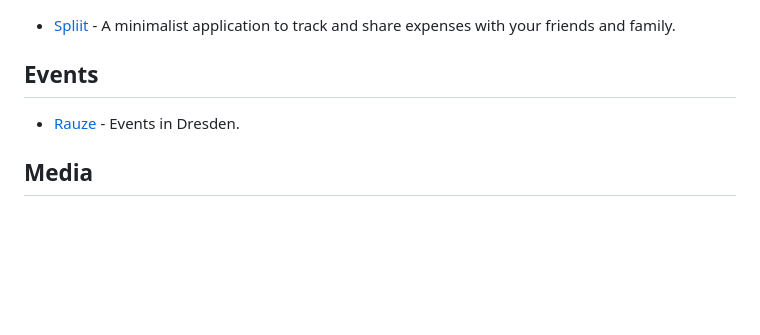
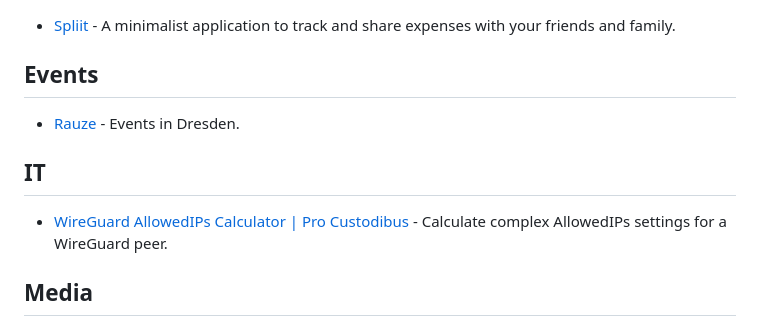
Before and after one commit to 2xlink/tools, a Markdown page: index.md, the part around the change. Rendered like a GitHub page; blank space fills up the shorter version.

```diff
--- a/index.md
+++ b/index.md
@@ -23,7 +23,12 @@ title: ultra situational tools
 - [Spliit](https://spliit.app/) - A minimalist application to track and share expenses with your friends and family.
 
 ## Events
+
 - [Rauze](https://www.rauze.de/) - Events in Dresden.
+
+## IT
+
+- [WireGuard AllowedIPs Calculator | Pro Custodibus](https://www.procustodibus.com/blog/2021/03/wireguard-allowedips-calculator/) - Calculate complex AllowedIPs settings for a WireGuard peer.
 
 ## Media
 
```
